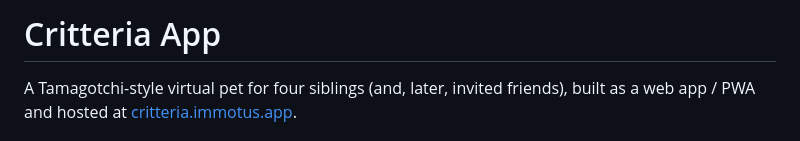
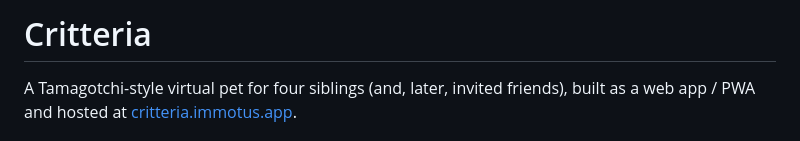
Before and after one commit to NoliCommoveri/Critteria, a Markdown page: README.md, the part around the change. Rendered like a GitHub page.

```diff
--- a/README.md
+++ b/README.md
@@ -1,4 +1,4 @@
-# Critteria App
+# Critteria
 
 A Tamagotchi-style virtual pet for four siblings (and, later, invited
 friends), built as a web app / PWA and hosted at
```
